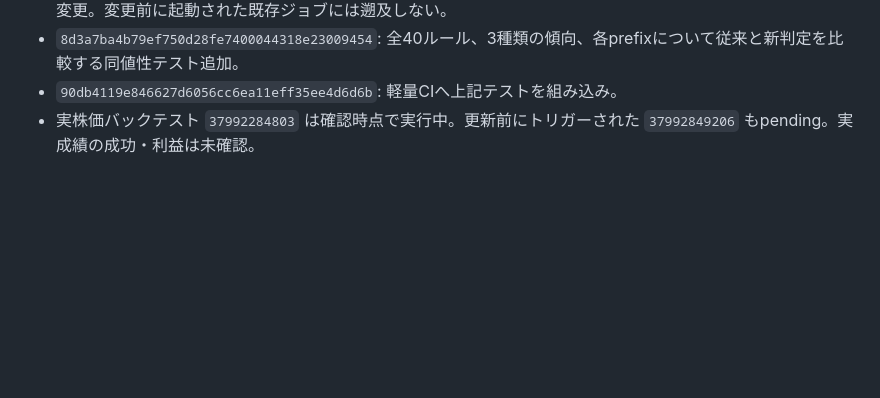
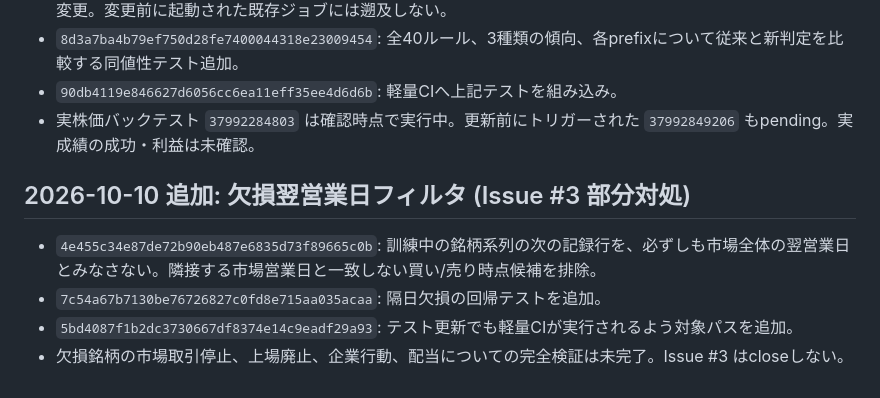
Before and after one commit to mleuatd/japan-stock-lab, a Markdown page: docs/BACKTEST_INCIDENTS.md, the part around the change. Drawn GitHub-style; blank space fills up the shorter version.

Commit message:
Document missing-session lookahead correction and its unresolved limits

```diff
--- a/docs/BACKTEST_INCIDENTS.md
+++ b/docs/BACKTEST_INCIDENTS.md
@@ -41,3 +41,9 @@
 - `8d3a7ba4b79ef750d28fe7400044318e23009454`: 全40ルール、3種類の傾向、各prefixについて従来と新判定を比較する同値性テスト追加。
 - `90db4119e846627d6056cc6ea11eff35ee4d6d6b`: 軽量CIへ上記テストを組み込み。
 - 実株価バックテスト `37992284803` は確認時点で実行中。更新前にトリガーされた `37992849206` もpending。実成績の成功・利益は未確認。
+
+## 2026-10-10 追加: 欠損翌営業日フィルタ (Issue #3 部分対処)
+- `4e455c34e87de72b90eb487e6835d73f89665c0b`: 訓練中の銘柄系列の次の記録行を、必ずしも市場全体の翌営業日とみなさない。隣接する市場営業日と一致しない買い/売り時点候補を排除。
+- `7c54a67b7130be76726827c0fd8e715aa035acaa`: 隔日欠損の回帰テストを追加。
+- `5bd4087f1b2dc3730667df8374e14c9eadf29a93`: テスト更新でも軽量CIが実行されるよう対象パスを追加。
+- 欠損銘柄の市場取引停止、上場廃止、企業行動、配当についての完全検証は未完了。Issue #3 はcloseしない。
```
